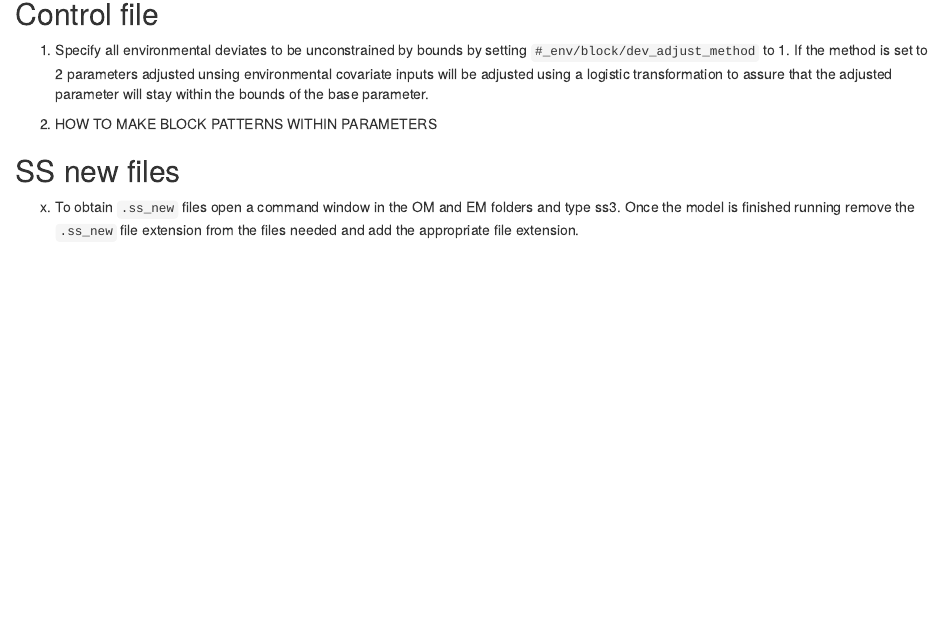
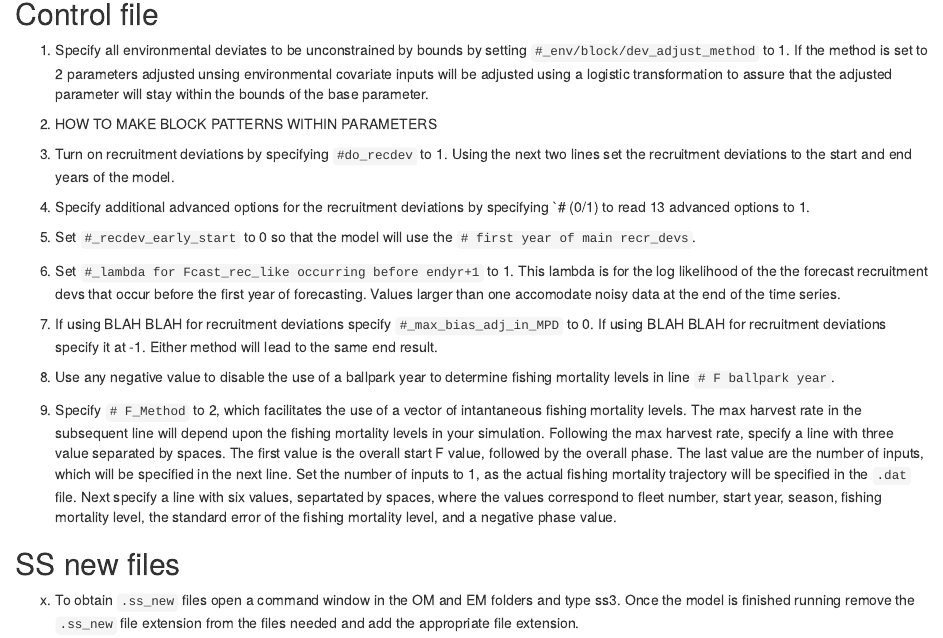
Before and after one commit to ss3sim/ss3sim_andersonetal, an R Markdown document (ss3sim-vignette.Rmd): the page in a window 1100 px wide, from 9930 px down. Rendered offline with R 4.5, knitr and Pandoc, with nearby package versions; code that draws random numbers runs with fixed seeds of ours; some code elsewhere in the file could not run offline.

Commit message:
Additions to vignette - no need to push to master

```diff
--- a/ss3sim-vignette.Rmd
+++ b/ss3sim-vignette.Rmd
@@ -521,6 +521,40 @@ Establishing a working OM and EM
 
 2. HOW TO MAKE BLOCK PATTERNS WITHIN PARAMETERS
 
+3. Turn on recruitment deviations by specifying `#do_recdev` to 1. Using the
+   next two lines set the recruitment deviations to the start and end years
+   of the model.
+
+4. Specify additional advanced options for the recruitment deviations
+   by specifying `# (0/1) to read 13 advanced options to 1.
+
+5. Set `#_recdev_early_start` to 0 so that the model will use the
+   `# first year of main recr_devs`.
+
+6. Set `#_lambda for Fcast_rec_like occurring before endyr+1` to 1. This lambda
+   is for the log likelihood of the the forecast recruitment devs that occur
+   before the first year of forecasting. Values larger than one accomodate noisy
+   data at the end of the time series.
+
+7. If using BLAH BLAH for recruitment deviations specify `#_max_bias_adj_in_MPD`
+   to 0. If using BLAH BLAH for recruitment deviations specify it at -1. Either
+   method will lead to the same end result.
+
+8. Use any negative value to disable the use of a ballpark year to determine
+   fishing mortality levels in line `# F ballpark year`.
+
+9. Specify `# F_Method` to 2, which facilitates the use of a vector of
+   intantaneous fishing mortality levels. The max harvest rate in the
+   subsequent line will depend upon the fishing mortality levels in your simulation.
+   Following the max harvest rate, specify a line with three value separated by
+   spaces. The first value is the overall start F value, followed by the overall phase.
+   The last value are the number of inputs, which will be specified in the next line.
+   Set the number of inputs to 1, as the actual fishing mortality trajectory will
+   be specified in the `.dat` file. Next specify a line with six values, separtated
+   by spaces, where the values correspond to fleet number, start year, season, fishing
+   mortality level, the standard error of the fishing mortality level, and a negative
+   phase value.
+
 ## SS new files
 
 x. To obtain `.ss_new` files open a command window in the OM and EM folders
```
